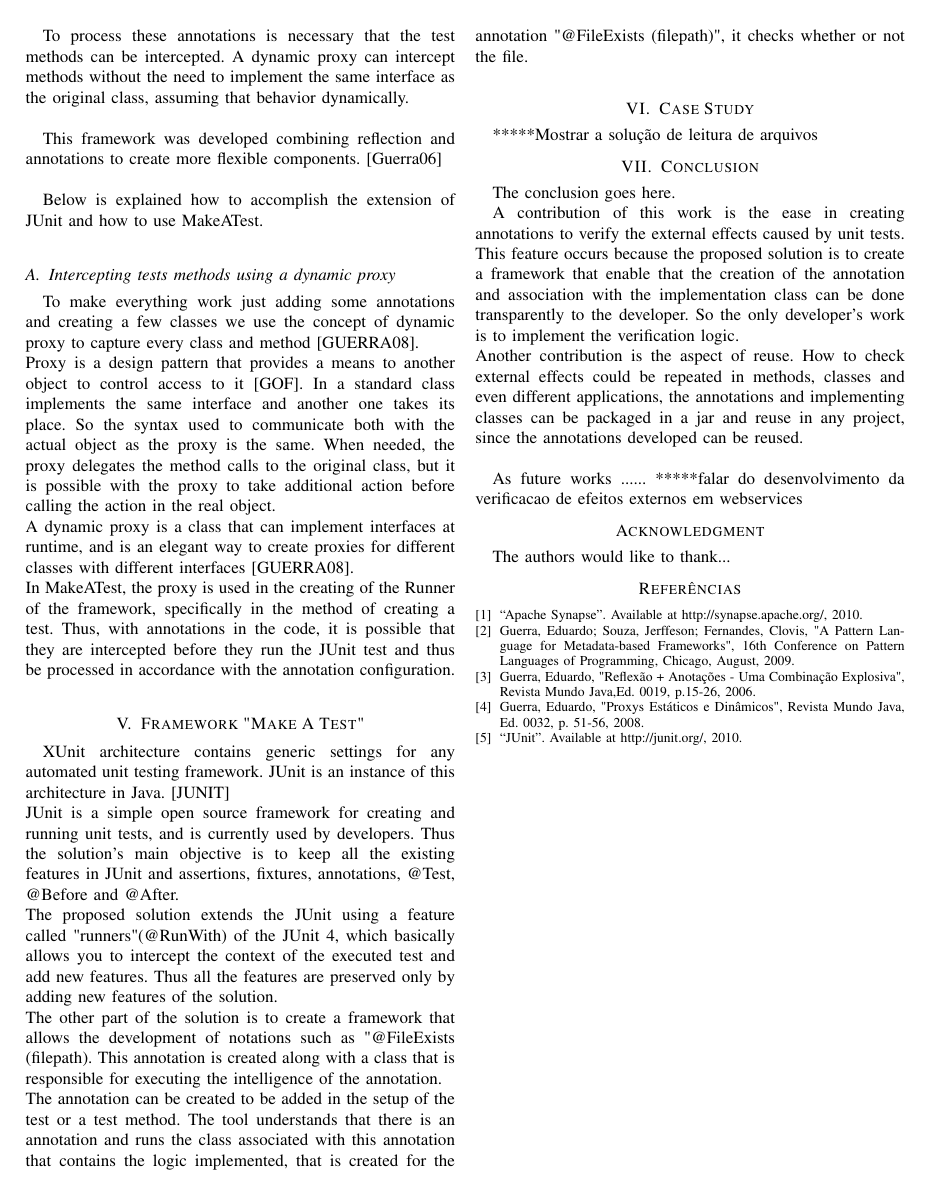
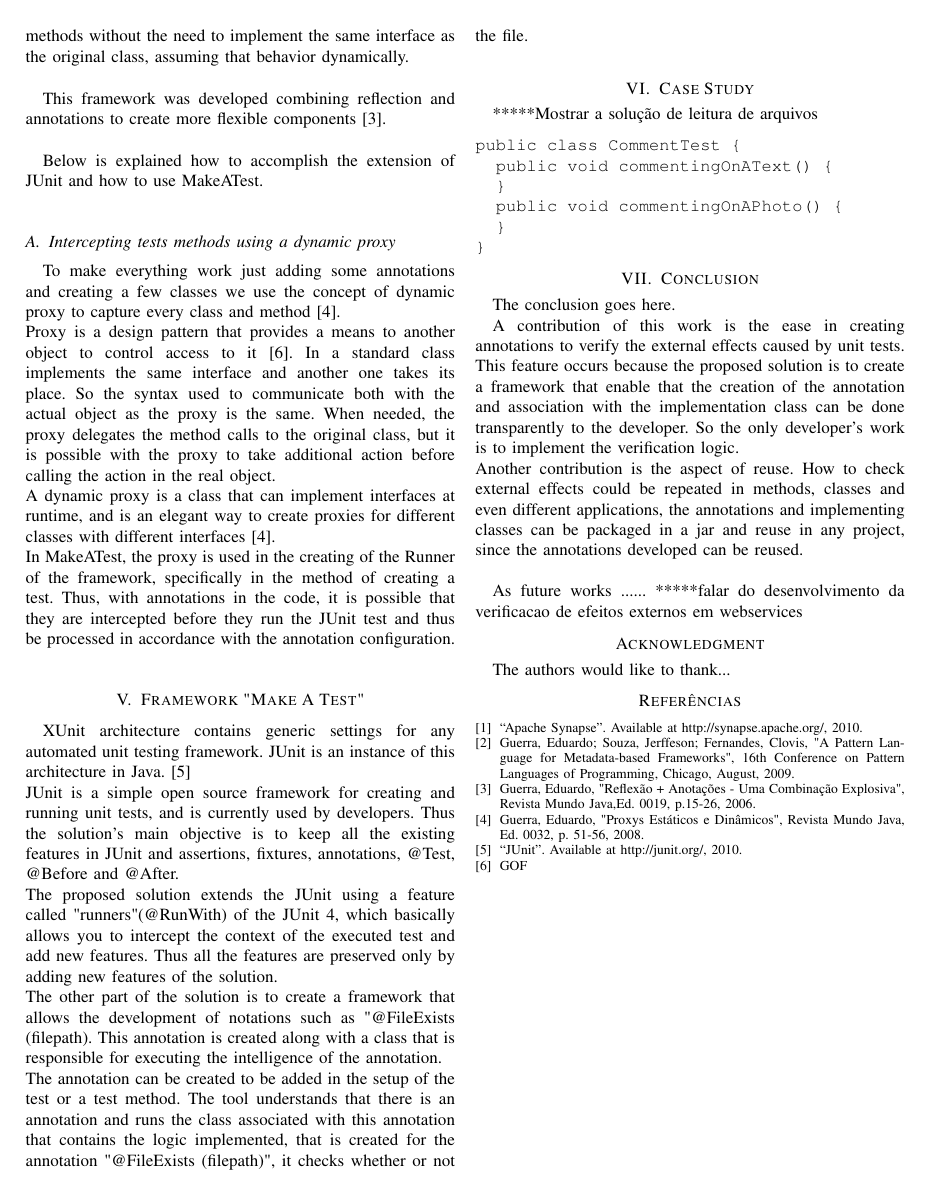
Before and after one commit to rnaufal/makeatest-core, a LaTeX paper (doc/workshops/bare_conf.tex): page 2 of 2. Compiled offline with pdfLaTeX; the source files are stored in an older character set and shown here as Unicode.

Commit message:
inclusão das referentecias, e formatação de código

```diff
--- a/doc/workshops/bare_conf.tex
+++ b/doc/workshops/bare_conf.tex
@@ -311,18 +308,18 @@
 
 To process these annotations is necessary that the test methods can be intercepted. A dynamic proxy can intercept methods without the need to implement the same interface as the original class, assuming that behavior dynamically. \\
 
-This framework was developed combining reflection and annotations to create more flexible components. [Guerra06] \\
+This framework was developed combining reflection and annotations to create more flexible components \cite{GUERRA-2006}. \\
 
 Below is explained how to accomplish the extension of JUnit and how to use MakeATest.\\
 
 \subsection{Intercepting tests methods using a dynamic proxy}
-To make everything work just adding some annotations and creating a few classes we use the concept of dynamic proxy to capture every class and method [GUERRA08].\\
-Proxy is a design pattern that provides a means to another object to control access to it [GOF]. In a standard class implements the same interface and another one takes its place. So the syntax used to communicate both with the actual object as the proxy is the same. When needed, the proxy delegates the method calls to the original class, but it is possible with the proxy to take additional action before calling the action in the real object.\\
-A dynamic proxy is a class that can implement interfaces at runtime, and is an elegant way to create proxies for different classes with different interfaces [GUERRA08]. \\
+To make everything work just adding some annotations and creating a few classes we use the concept of dynamic proxy to capture every class and method \cite{GUERRA-2008}.\\
+Proxy is a design pattern that provides a means to another object to control access to it \cite{GOF}. In a standard class implements the same interface and another one takes its place. So the syntax used to communicate both with the actual object as the proxy is the same. When needed, the proxy delegates the method calls to the original class, but it is possible with the proxy to take additional action before calling the action in the real object.\\
+A dynamic proxy is a class that can implement interfaces at runtime, and is an elegant way to create proxies for different classes with different interfaces \cite{GUERRA-2008}. \\
 In MakeATest, the proxy is used in the creating of the Runner of the framework, specifically in the method of creating a test. Thus, with annotations in the code, it is possible that they are intercepted before they run the JUnit test and thus be processed in accordance with the annotation configuration. \\
 
 \section{Framework "Make A Test"}
-XUnit architecture contains generic settings for any automated unit testing framework. JUnit is an instance of this architecture in Java. [JUNIT] \\
+XUnit architecture contains generic settings for any automated unit testing framework. JUnit is an instance of this architecture in Java. \cite{JUNIT} \\
 JUnit is a simple open source framework for creating and running unit tests, and is currently used by developers. Thus the solution's main objective is to keep all the existing features in JUnit and assertions, fixtures, annotations, @Test, @Before and @After. \\
 The proposed solution extends the JUnit using a feature called "runners" (@RunWith) of the JUnit 4, which basically allows you to intercept the context of the executed test and add new features. Thus all the features are preserved only by adding new features of the solution. \\
 The other part of the solution is to create a framework that allows the development of notations such as "@FileExists (filepath). This annotation is created along with a class that is responsible for executing the intelligence of the annotation. \\
@@ -331,6 +328,15 @@
 \section{Case Study}
 
 *****Mostrar a solução de leitura de arquivos
+
+\begin{verbatim}
+public class CommentTest {
+  public void commentingOnAText() {
+  }
+  public void commentingOnAPhoto() {
+  }
+}
+\end{verbatim}
 
 
 %\hfill mds
@@ -493,6 +499,9 @@
 \bibitem{JUNIT}
 “JUnit”. Available at http://junit.org/, 2010.
 
+\bibitem{GOF}
+GOF
+
 \end{thebibliography}
 
 % that's all folks
```
Also changed, not shown: doc/workshops/bare_conf.pdf, doc/workshops/bare_conf.tex (5 more changed lines), 3 other files.
